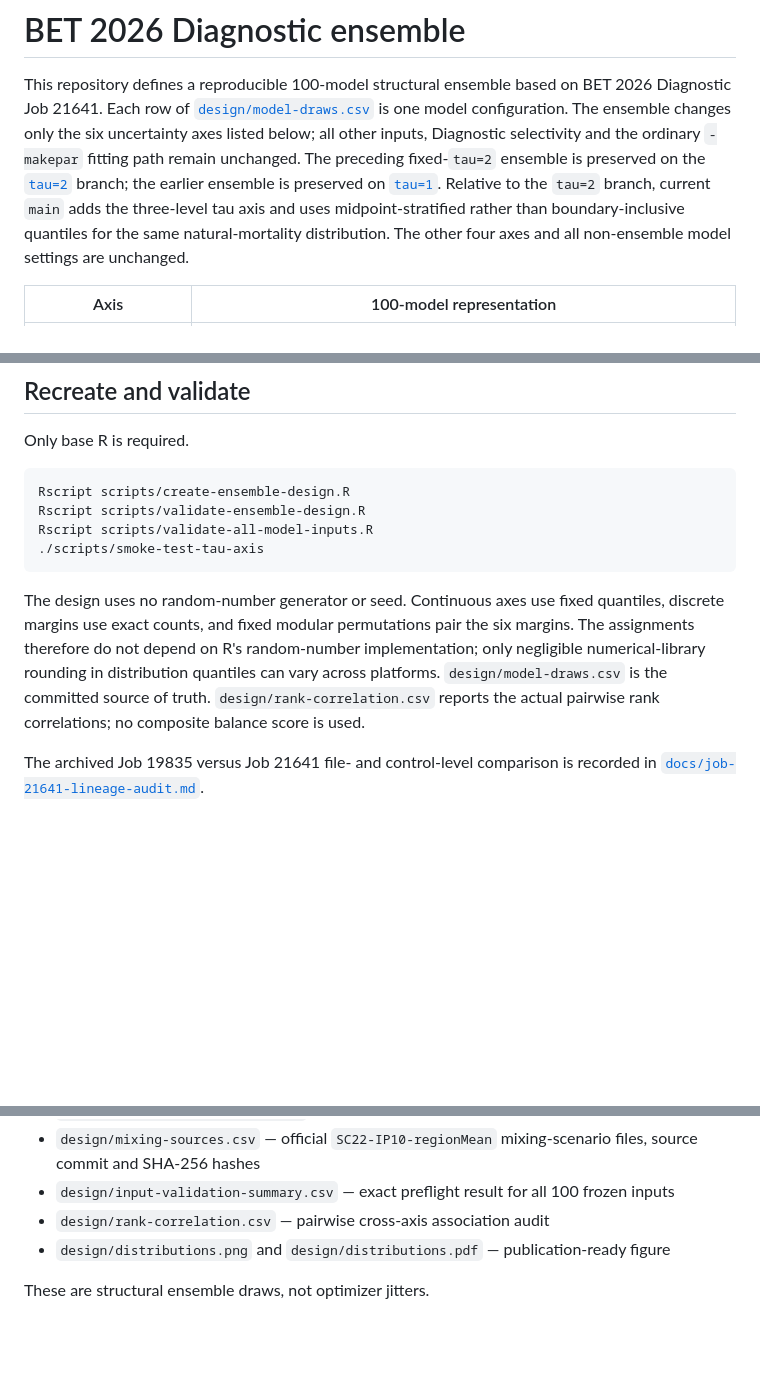
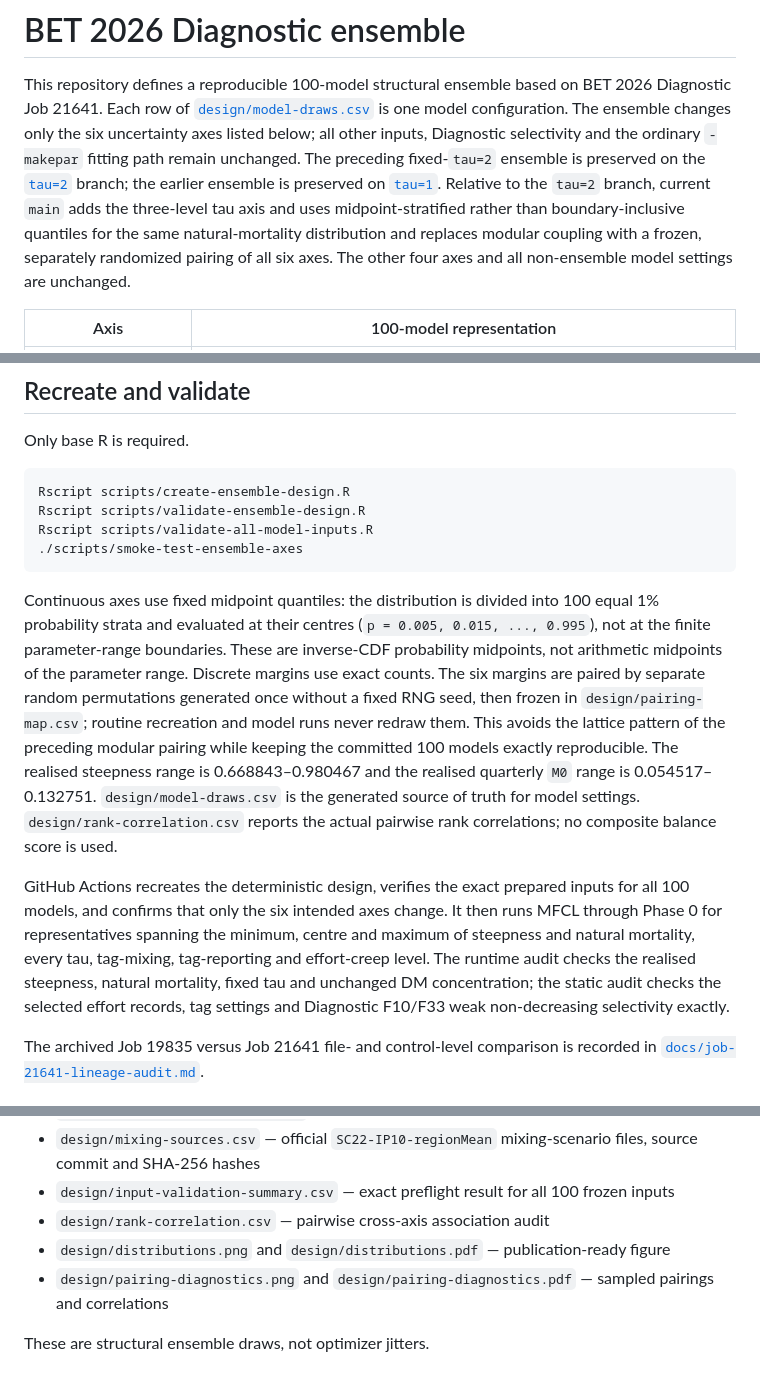
Before and after one commit to PacificCommunity/ofp-sam-bet-2026-ensemble, a Markdown page: README.md, 3 parts joined by grey strips. GitHub-like rendering; blank space fills up the shorter version.

````diff
--- a/README.md
+++ b/README.md
@@ -11,8 +11,9 @@ branch; the earlier ensemble is preserved on
 [`tau=1`](https://github.com/PacificCommunity/ofp-sam-bet-2026-ensemble/tree/tau%3D1).
 Relative to the `tau=2` branch, current `main` adds the three-level tau axis and
 uses midpoint-stratified rather than boundary-inclusive quantiles for the same
-natural-mortality distribution. The other four axes and all non-ensemble model
-settings are unchanged.
+natural-mortality distribution and replaces modular coupling with a frozen,
+separately randomized pairing of all six axes. The other four axes and all
+non-ensemble model settings are unchanged.
 
 | Axis | 100-model representation |
 |---|---|
@@ -37,16 +38,32 @@ Only base R is required.
 Rscript scripts/create-ensemble-design.R
 Rscript scripts/validate-ensemble-design.R
 Rscript scripts/validate-all-model-inputs.R
-./scripts/smoke-test-tau-axis
+./scripts/smoke-test-ensemble-axes
 ```
 
-The design uses no random-number generator or seed. Continuous axes use fixed
-quantiles, discrete margins use exact counts, and fixed modular permutations
-pair the six margins. The assignments therefore do not depend on R's
-random-number implementation; only negligible numerical-library rounding in
-distribution quantiles can vary across platforms. `design/model-draws.csv` is
-the committed source of truth. `design/rank-correlation.csv` reports the actual
-pairwise rank correlations; no composite balance score is used.
+Continuous axes use fixed
+midpoint quantiles: the distribution is divided into 100 equal 1% probability
+strata and evaluated at their centres (`p = 0.005, 0.015, ..., 0.995`), not at
+the finite parameter-range boundaries. These are inverse-CDF probability
+midpoints, not arithmetic midpoints of the parameter range. Discrete margins
+use exact counts. The six margins are paired by separate random permutations
+generated once without a fixed RNG seed, then frozen in
+`design/pairing-map.csv`; routine recreation and model runs never redraw them.
+This avoids the lattice pattern of the preceding modular pairing while keeping
+the committed 100 models exactly reproducible. The realised steepness range is
+0.668843–0.980467 and the realised quarterly `M0` range is 0.054517–0.132751.
+`design/model-draws.csv` is the generated source of truth for model settings.
+`design/rank-correlation.csv` reports the actual pairwise rank correlations;
+no composite balance score is used.
+
+GitHub Actions recreates the deterministic design, verifies the exact prepared
+inputs for all 100 models, and confirms that only the six intended axes change.
+It then runs MFCL through Phase 0 for representatives spanning the minimum,
+centre and maximum of steepness and natural mortality, every tau, tag-mixing,
+tag-reporting and effort-creep level. The runtime audit checks the realised
+steepness, natural mortality, fixed tau and unchanged DM concentration; the
+static audit checks the selected effort records, tag settings and Diagnostic
+F10/F33 weak non-decreasing selectivity exactly.
 
 The archived Job 19835 versus Job 21641 file- and control-level comparison is
 recorded in [`docs/job-21641-lineage-audit.md`](docs/job-21641-lineage-audit.md).
@@ -101,5 +129,6 @@ vector version is available as
 - `design/input-validation-summary.csv` — exact preflight result for all 100 frozen inputs
 - `design/rank-correlation.csv` — pairwise cross-axis association audit
 - `design/distributions.png` and `design/distributions.pdf` — publication-ready figure
+- `design/pairing-diagnostics.png` and `design/pairing-diagnostics.pdf` — sampled pairings and correlations
 
 These are structural ensemble draws, not optimizer jitters.
````
Also changed, not shown: other parts of README.md (+13 -2 lines), docs/scientific-basis.md (+9 -9 lines), design/distributions.png, design/pairing-diagnostics.png (added), 12 other files.
